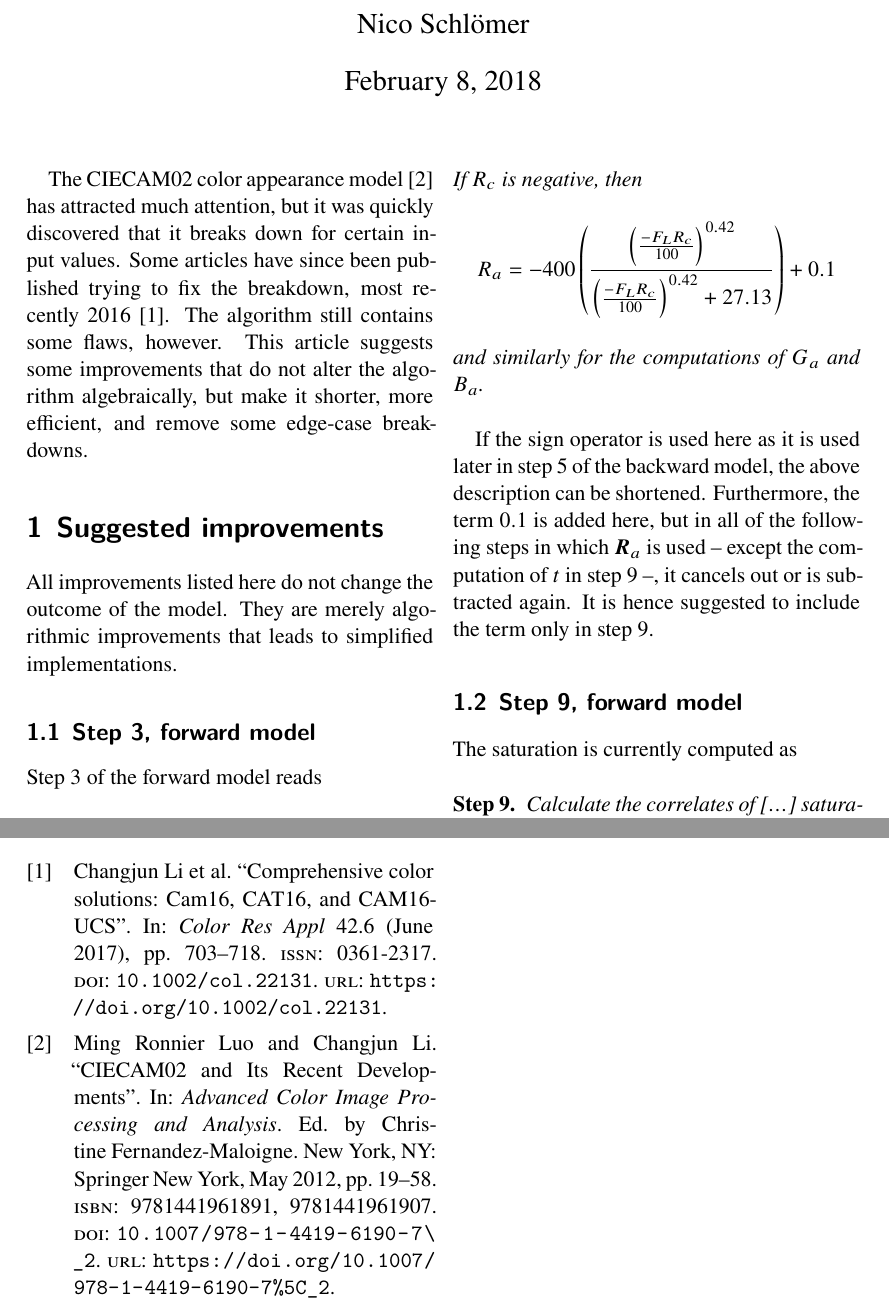
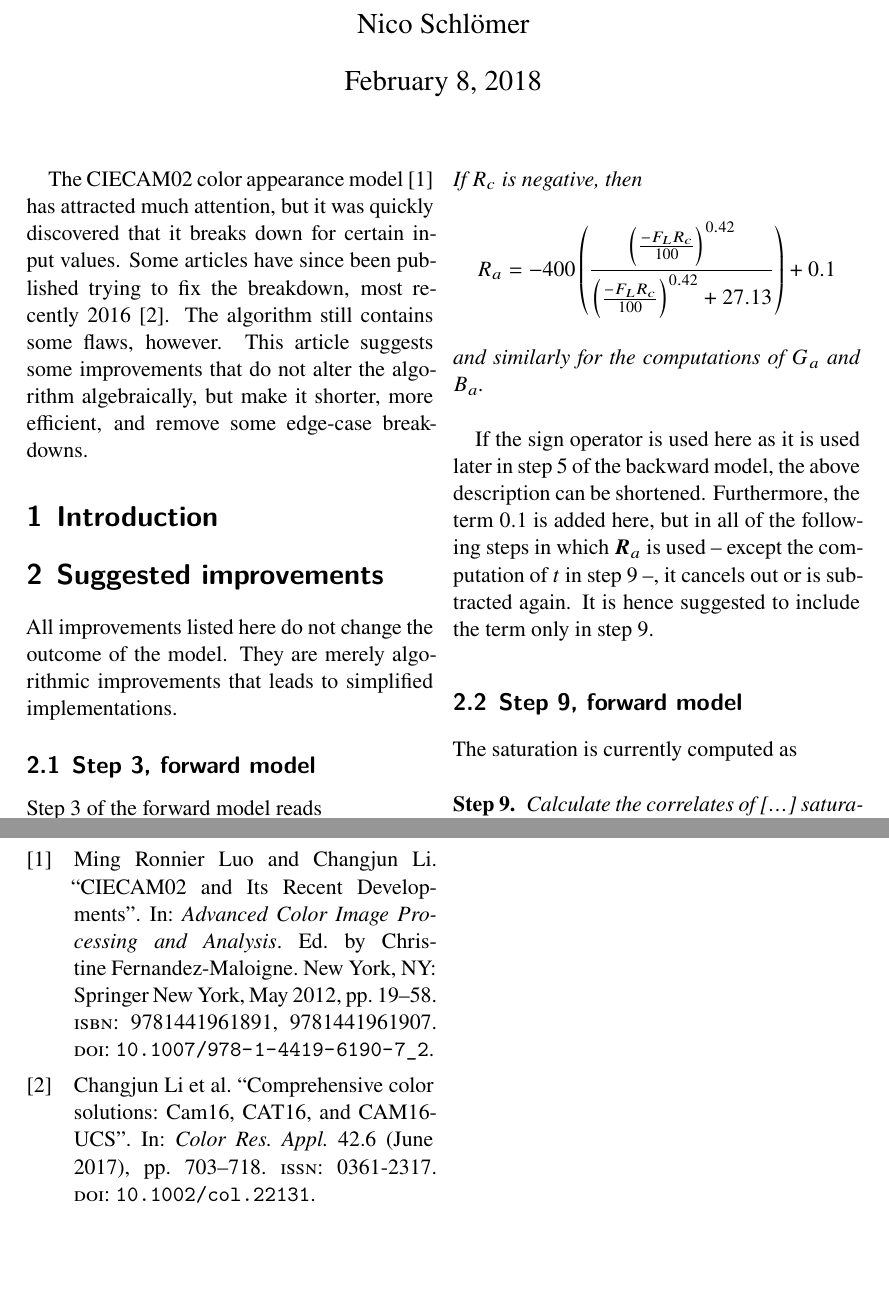
Before and after one commit to nschloe/note-on-cam16, a LaTeX paper (main.tex, which reads bib.bib): two parts of pages 1 and 6 of 6, joined at a grey line, cut so that both start at the same text, the shorter picture padded with empty space. Compiled offline with XeLaTeX.

Commit message:
bibliography updates

```diff
--- a/bib.bib
+++ b/bib.bib
@@ -7,9 +7,8 @@
  number = {6},
  pages = {703-718},
  source = {Crossref},
- url = {https://doi.org/10.1002/col.22131},
  volume = {42},
- journal = {Color Res Appl},
+ journal = {Color Res. Appl.},
  publisher = {Wiley-Blackwell},
  issn = {0361-2317},
  year = {2017},
@@ -26,8 +25,7 @@
  address = {New York, NY},
  pages = {19-58},
  isbn = {9781441961891, 9781441961907},
- doi = {10.1007/978-1-4419-6190-7\_2},
- url = {https://doi.org/10.1007/978-1-4419-6190-7\_2},
+ doi = {10.1007/978-1-4419-6190-7_2},
  source = {Crossref},
  month = may,
 }
--- a/main.tex
+++ b/main.tex
@@ -36,7 +36,7 @@
      \expandafter{\@secondoftwo#2}{#1}}}
 \long\def\etb@listitem@i#1#2{#2{#1}}
 \makeatother
-\usepackage{biblatex}
+\usepackage[sorting=none]{biblatex}
 \bibliography{bib}
 
 \usepackage{amsmath}
@@ -61,15 +61,9 @@
   edge-case breakdowns.
 \end{abstract}
 
+\section{Introduction}
 
-% \section{Description of the algorithm}
-%
-% For the sake of completeness, the section repeats the CAM16 color model as it
-% originally appears in \cite{}.
-%
-% \subsection{Forward model}
-%
-% \subsection{backward model}
+
 
 \section{Suggested improvements}
 
```
